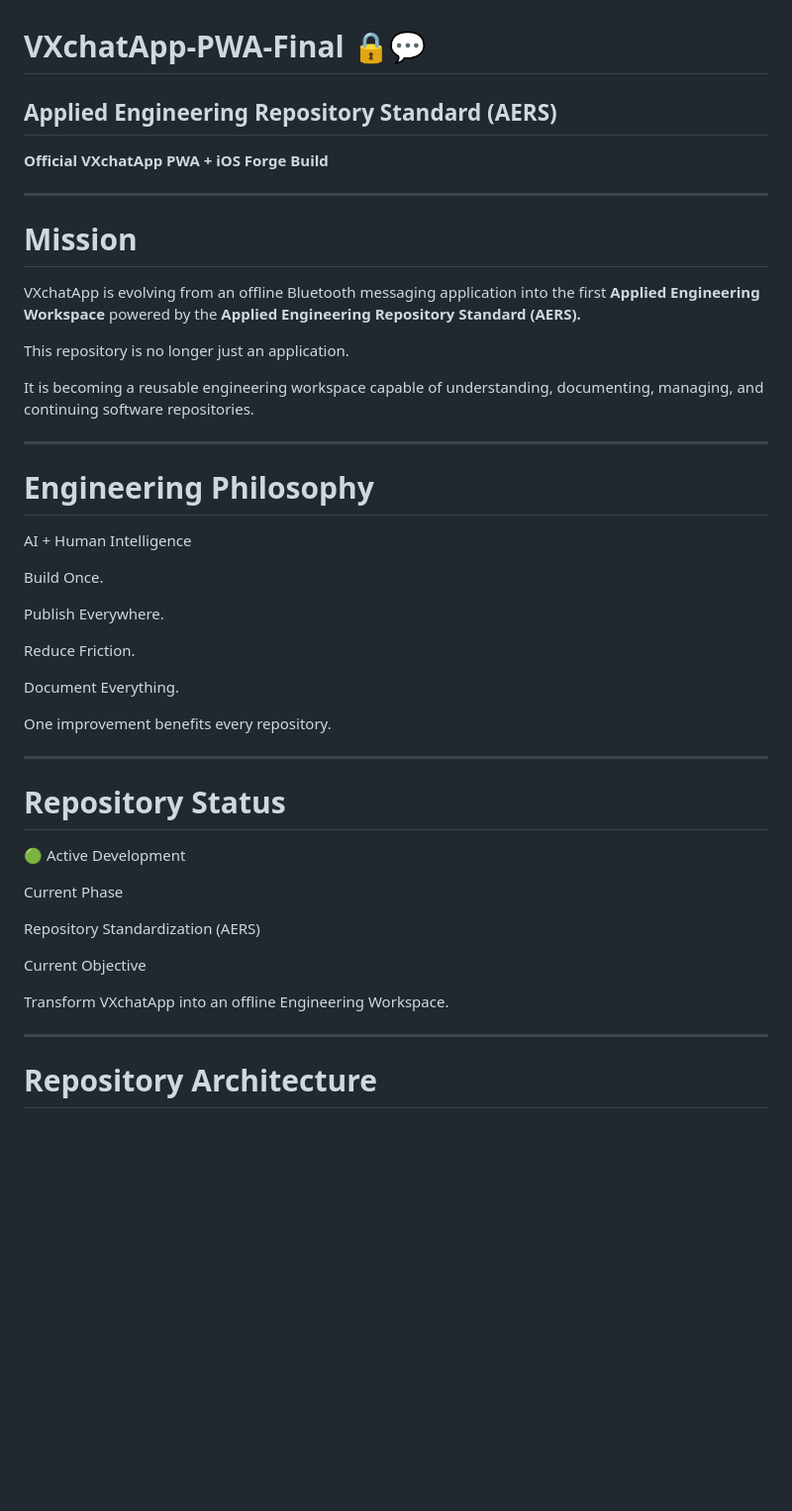
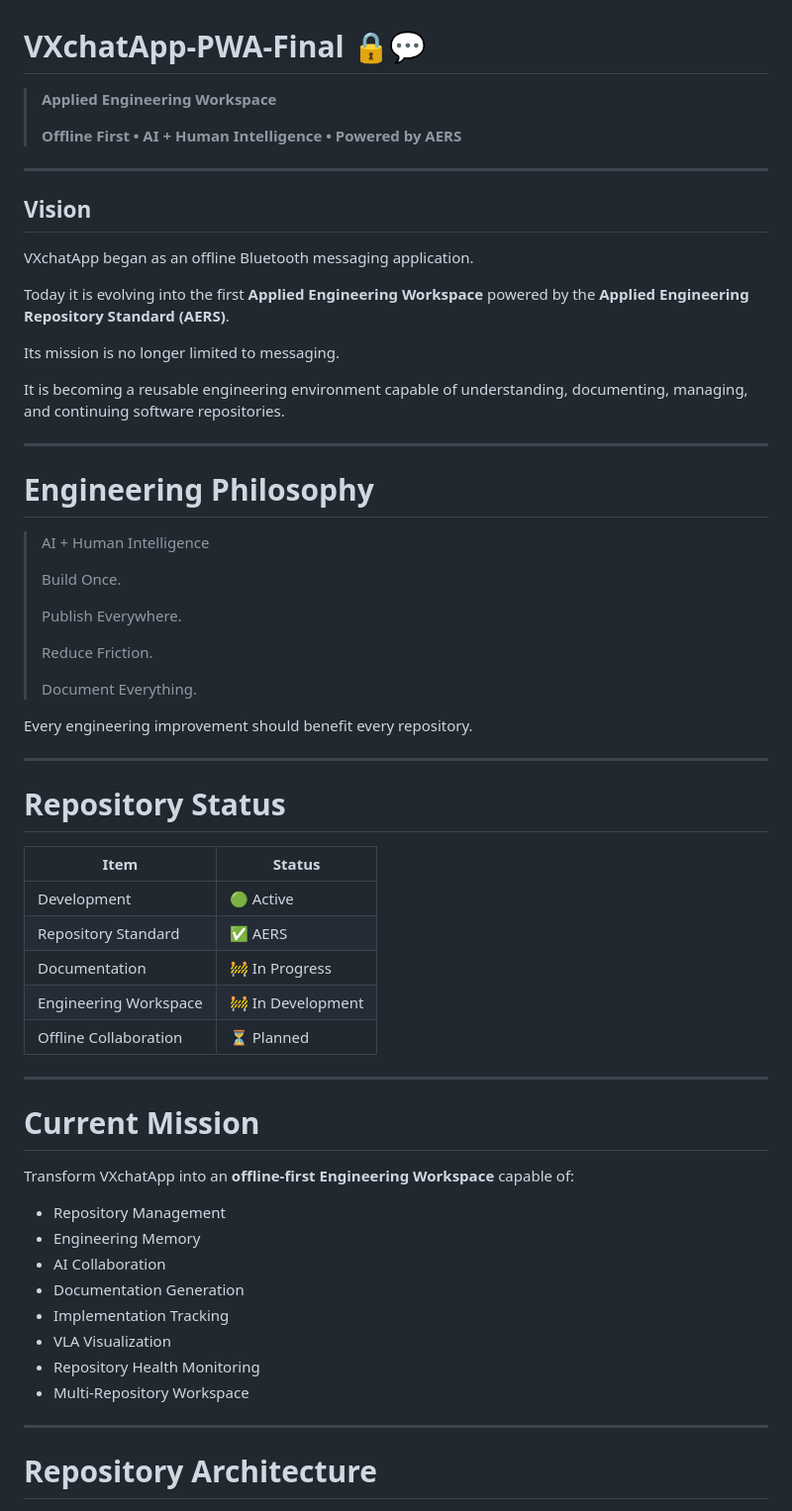
Before and after one commit to regislara-byte/VXchatApp-PWA-Final, a Markdown page: README.md, the part around one of its changes. Shown at 99% size. GitHub-like rendering; blank space fills up the shorter version.

```diff
--- a/README.md
+++ b/README.md
@@ -1,48 +1,63 @@
 # VXchatApp-PWA-Final 🔒💬
 
-## Applied Engineering Repository Standard (AERS)
-
-**Official VXchatApp PWA + iOS Forge Build**
+> **Applied Engineering Workspace**
+>
+> **Offline First • AI + Human Intelligence • Powered by AERS**
 
 ---
 
-# Mission
+## Vision
 
-VXchatApp is evolving from an offline Bluetooth messaging application into the first **Applied Engineering Workspace** powered by the **Applied Engineering Repository Standard (AERS).**
+VXchatApp began as an offline Bluetooth messaging application.
 
-This repository is no longer just an application.
+Today it is evolving into the first **Applied Engineering Workspace** powered by the **Applied Engineering Repository Standard (AERS)**.
 
-It is becoming a reusable engineering workspace capable of understanding, documenting, managing, and continuing software repositories.
+Its mission is no longer limited to messaging.
+
+It is becoming a reusable engineering environment capable of understanding, documenting, managing, and continuing software repositories.
 
 ---
 
 # Engineering Philosophy
 
-AI + Human Intelligence
+> AI + Human Intelligence
+>
+> Build Once.
+>
+> Publish Everywhere.
+>
+> Reduce Friction.
+>
+> Document Everything.
 
-Build Once.
-
-Publish Everywhere.
-
-Reduce Friction.
-
-Document Everything.
-
-One improvement benefits every repository.
+Every engineering improvement should benefit every repository.
 
 ---
 
 # Repository Status
 
-🟢 Active Development
+| Item | Status |
+|------|--------|
+| Development | 🟢 Active |
+| Repository Standard | ✅ AERS |
+| Documentation | 🚧 In Progress |
+| Engineering Workspace | 🚧 In Development |
+| Offline Collaboration | ⏳ Planned |
 
-Current Phase
+---
 
-Repository Standardization (AERS)
+# Current Mission
 
-Current Objective
+Transform VXchatApp into an **offline-first Engineering Workspace** capable of:
 
-Transform VXchatApp into an offline Engineering Workspace.
+- Repository Management
+- Engineering Memory
+- AI Collaboration
+- Documentation Generation
+- Implementation Tracking
+- VLA Visualization
+- Repository Health Monitoring
+- Multi-Repository Workspace
 
 ---
 
```
Also changed, not shown: other parts of README.md (+98 -71 lines).
